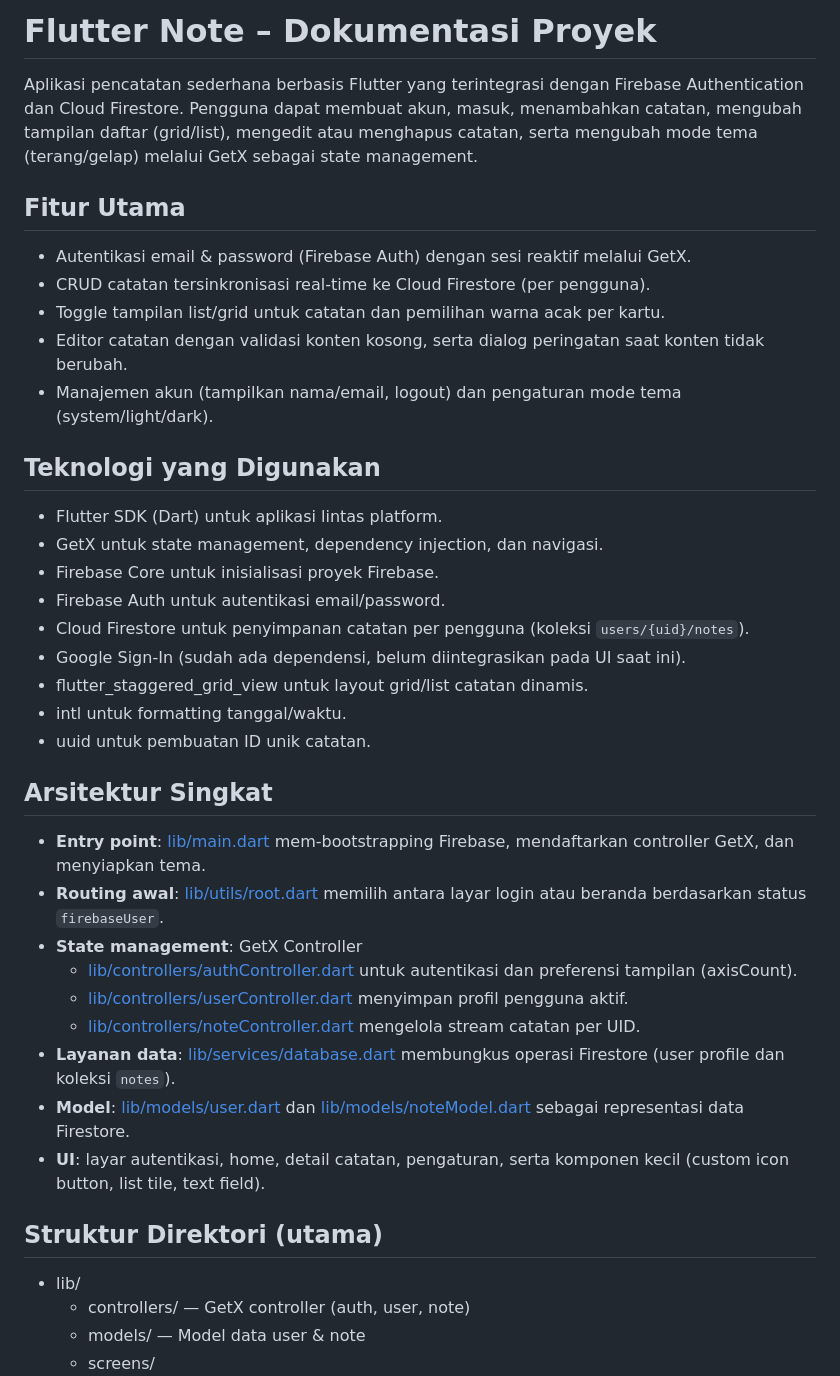
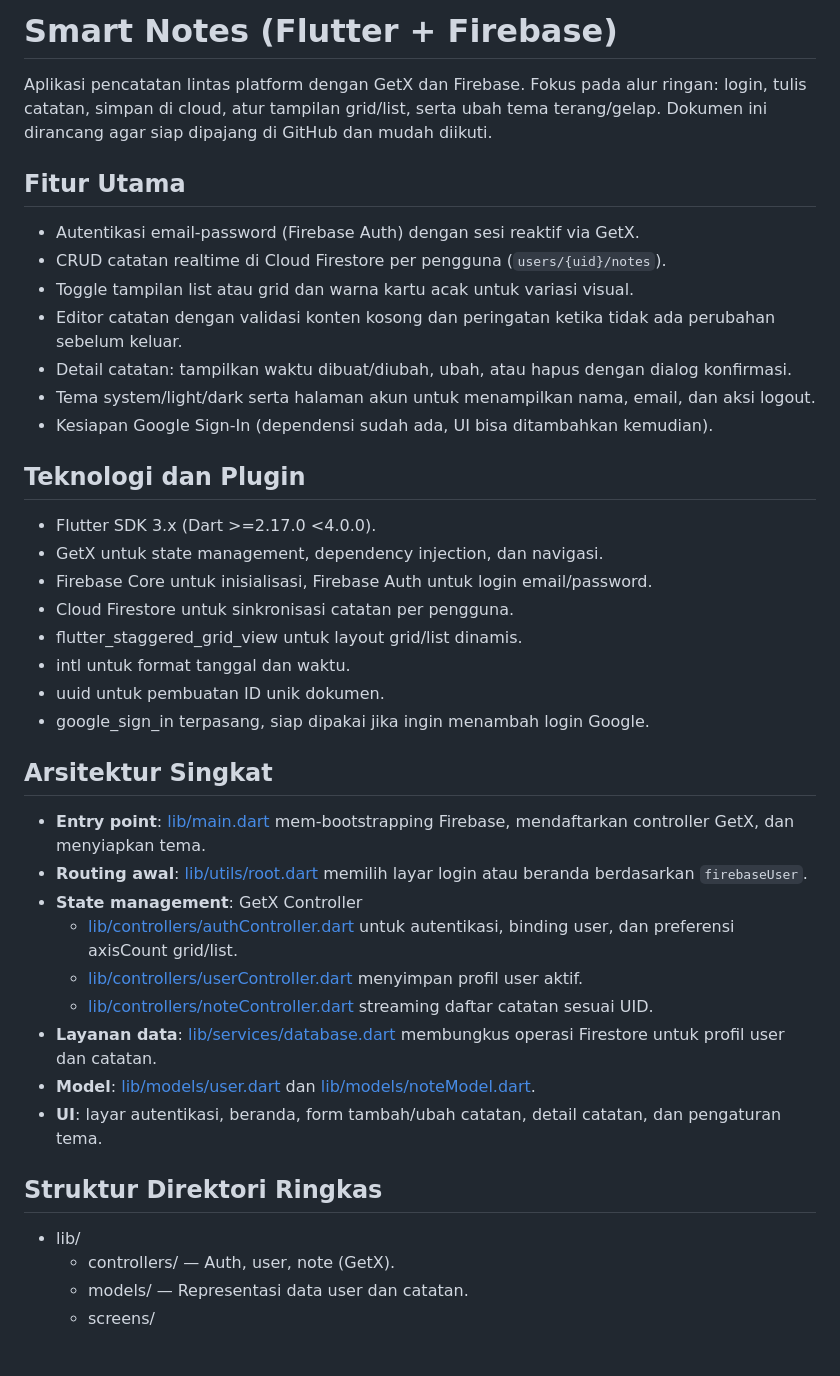
Before and after one commit to AnyX0/smart.notes.project, a Markdown page: README.md, the part around one of its changes. Rendered like a GitHub page; blank space fills up the shorter version.

```diff
--- a/README.md
+++ b/README.md
@@ -1,38 +1,39 @@
-# Flutter Note – Dokumentasi Proyek
+# Smart Notes (Flutter + Firebase)
 
-Aplikasi pencatatan sederhana berbasis Flutter yang terintegrasi dengan Firebase Authentication dan Cloud Firestore. Pengguna dapat membuat akun, masuk, menambahkan catatan, mengubah tampilan daftar (grid/list), mengedit atau menghapus catatan, serta mengubah mode tema (terang/gelap) melalui GetX sebagai state management.
+Aplikasi pencatatan lintas platform dengan GetX dan Firebase. Fokus pada alur ringan: login, tulis catatan, simpan di cloud, atur tampilan grid/list, serta ubah tema terang/gelap. Dokumen ini dirancang agar siap dipajang di GitHub dan mudah diikuti.
 
 ## Fitur Utama
-- Autentikasi email & password (Firebase Auth) dengan sesi reaktif melalui GetX.
-- CRUD catatan tersinkronisasi real-time ke Cloud Firestore (per pengguna).
-- Toggle tampilan list/grid untuk catatan dan pemilihan warna acak per kartu.
-- Editor catatan dengan validasi konten kosong, serta dialog peringatan saat konten tidak berubah.
-- Manajemen akun (tampilkan nama/email, logout) dan pengaturan mode tema (system/light/dark).
+- Autentikasi email-password (Firebase Auth) dengan sesi reaktif via GetX.
+- CRUD catatan realtime di Cloud Firestore per pengguna (`users/{uid}/notes`).
+- Toggle tampilan list atau grid dan warna kartu acak untuk variasi visual.
+- Editor catatan dengan validasi konten kosong dan peringatan ketika tidak ada perubahan sebelum keluar.
+- Detail catatan: tampilkan waktu dibuat/diubah, ubah, atau hapus dengan dialog konfirmasi.
+- Tema system/light/dark serta halaman akun untuk menampilkan nama, email, dan aksi logout.
+- Kesiapan Google Sign-In (dependensi sudah ada, UI bisa ditambahkan kemudian).
 
-## Teknologi yang Digunakan
-- Flutter SDK (Dart) untuk aplikasi lintas platform.
+## Teknologi dan Plugin
+- Flutter SDK 3.x (Dart >=2.17.0 <4.0.0).
 - GetX untuk state management, dependency injection, dan navigasi.
-- Firebase Core untuk inisialisasi proyek Firebase.
-- Firebase Auth untuk autentikasi email/password.
-- Cloud Firestore untuk penyimpanan catatan per pengguna (koleksi `users/{uid}/notes`).
-- Google Sign-In (sudah ada dependensi, belum diintegrasikan pada UI saat ini).
-- flutter_staggered_grid_view untuk layout grid/list catatan dinamis.
-- intl untuk formatting tanggal/waktu.
-- uuid untuk pembuatan ID unik catatan.
+- Firebase Core untuk inisialisasi, Firebase Auth untuk login email/password.
+- Cloud Firestore untuk sinkronisasi catatan per pengguna.
+- flutter_staggered_grid_view untuk layout grid/list dinamis.
+- intl untuk format tanggal dan waktu.
+- uuid untuk pembuatan ID unik dokumen.
+- google_sign_in terpasang, siap dipakai jika ingin menambah login Google.
 
 ## Arsitektur Singkat
 - **Entry point**: [lib/main.dart](lib/main.dart) mem-bootstrapping Firebase, mendaftarkan controller GetX, dan menyiapkan tema.
-- **Routing awal**: [lib/utils/root.dart](lib/utils/root.dart) memilih antara layar login atau beranda berdasarkan status `firebaseUser`.
+- **Routing awal**: [lib/utils/root.dart](lib/utils/root.dart) memilih layar login atau beranda berdasarkan `firebaseUser`.
 - **State management**: GetX Controller
-  - [lib/controllers/authController.dart](lib/controllers/authController.dart) untuk autentikasi dan preferensi tampilan (axisCount).
-  - [lib/controllers/userController.dart](lib/controllers/userController.dart) menyimpan profil pengguna aktif.
-  - [lib/controllers/noteController.dart](lib/controllers/noteController.dart) mengelola stream catatan per UID.
-- **Layanan data**: [lib/services/database.dart](lib/services/database.dart) membungkus operasi Firestore (user profile dan koleksi `notes`).
-- **Model**: [lib/models/user.dart](lib/models/user.dart) dan [lib/models/noteModel.dart](lib/models/noteModel.dart) sebagai representasi data Firestore.
-- **UI**: layar autentikasi, home, detail catatan, pengaturan, serta komponen kecil (custom icon button, list tile, text field).
+  - [lib/controllers/authController.dart](lib/controllers/authController.dart) untuk autentikasi, binding user, dan preferensi axisCount grid/list.
+  - [lib/controllers/userController.dart](lib/controllers/userController.dart) menyimpan profil user aktif.
+  - [lib/controllers/noteController.dart](lib/controllers/noteController.dart) streaming daftar catatan sesuai UID.
+- **Layanan data**: [lib/services/database.dart](lib/services/database.dart) membungkus operasi Firestore untuk profil user dan catatan.
+- **Model**: [lib/models/user.dart](lib/models/user.dart) dan [lib/models/noteModel.dart](lib/models/noteModel.dart).
+- **UI**: layar autentikasi, beranda, form tambah/ubah catatan, detail catatan, dan pengaturan tema.
 
-## Struktur Direktori (utama)
+## Struktur Direktori Ringkas
 - lib/
-  - controllers/ — GetX controller (auth, user, note)
-  - models/ — Model data user & note
+  - controllers/ — Auth, user, note (GetX).
+  - models/ — Representasi data user dan catatan.
   - screens/
```
Also changed, not shown: other parts of README.md (+44 -64 lines).
